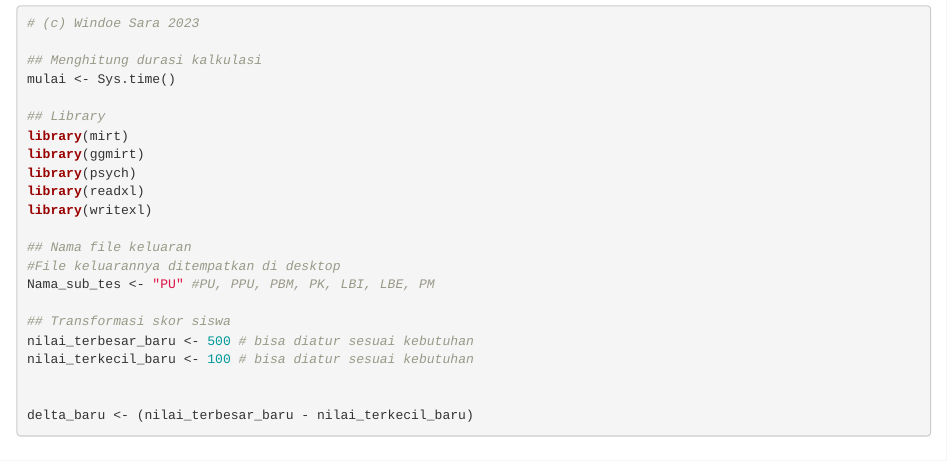
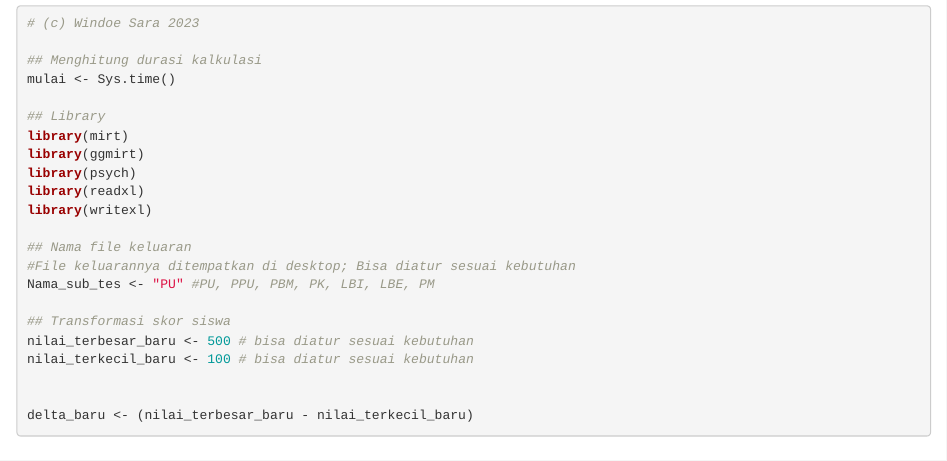
Before and after one commit to sw-96/IRT, an R Markdown document (mirt_based_IRT_program.Rmd): the page in a window 1100 px wide, from 70 px down. Rendered offline with R 4.5, knitr and Pandoc, with nearby package versions; some code elsewhere in the file could not run offline.

Commit message:
Update mirt_based_IRT_program.Rmd

```diff
--- a/mirt_based_IRT_program.Rmd
+++ b/mirt_based_IRT_program.Rmd
@@ -20,7 +20,7 @@ library(readxl)
 library(writexl)
 
 ## Nama file keluaran
-#File keluarannya ditempatkan di desktop
+#File keluarannya ditempatkan di desktop; Bisa diatur sesuai kebutuhan
 Nama_sub_tes <- "PU" #PU, PPU, PBM, PK, LBI, LBE, PM
 
 ## Transformasi skor siswa
```
